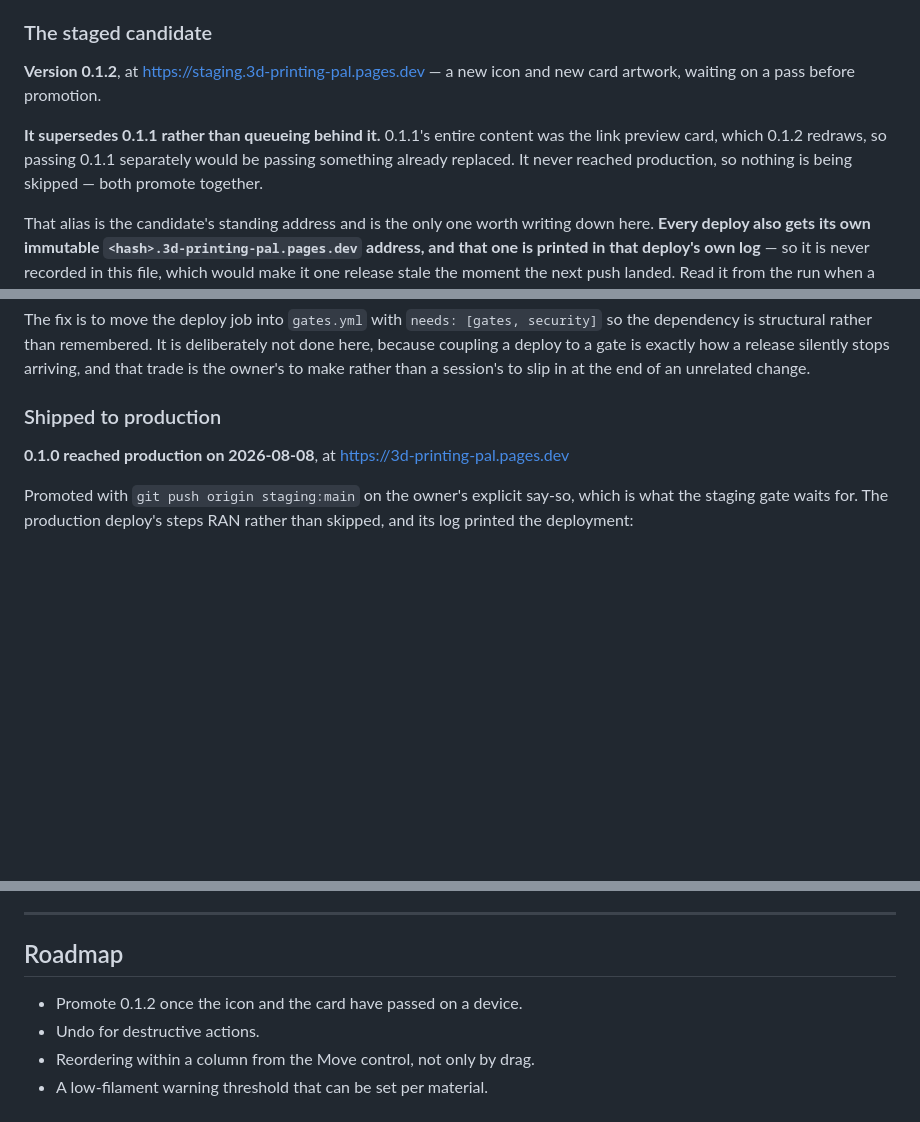
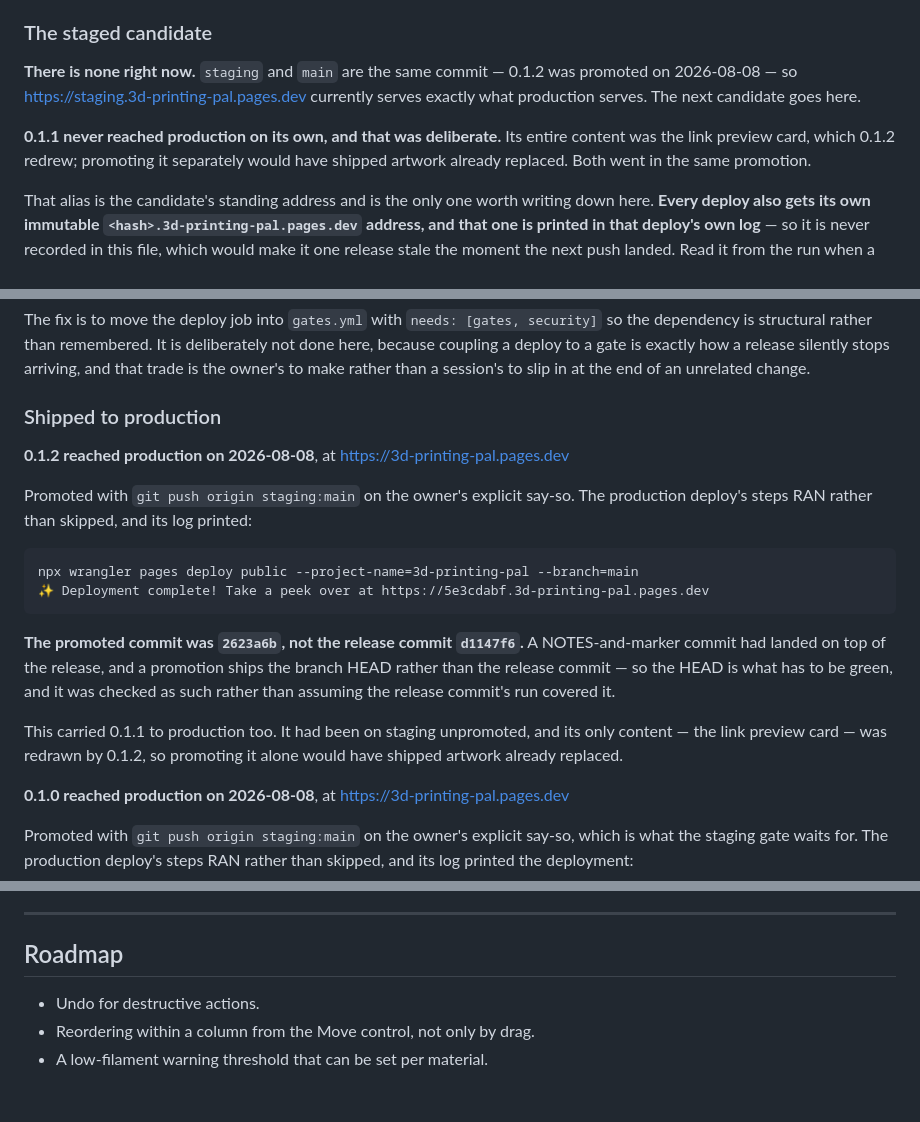
Before and after one commit to njefferson/3d-printing-pal, a Markdown page: NOTES.md, 3 parts joined by grey strips. Drawn GitHub-style; blank space fills up the shorter version.

Commit message:
NOTES: 0.1.2 is in production
Promoted on the owner's say-so. The deploy's steps ran rather than skipped and
the address is quoted from the run's own log, because a workflow exiting 0 is
also what a fully-skipped deploy looks like.

Worth recording rather than rediscovering: the commit promoted was 2623a6b, not
the release commit d1147f6. A NOTES commit had landed on top of the release, and
a promotion ships the branch HEAD — so the HEAD is what has to be green. Checking
the release commit's run and calling that sufficient would have been checking a
different artefact from the one that shipped.

0.1.1 went to production in the same promotion. It had sat on staging unpromoted
and its only content was the link preview card, which 0.1.2 redrew — so promoting
it on its own would have shipped artwork already replaced.

The staged-candidate section now says there is no candidate, because staging and
main are the same commit. Leaving a stale candidate recorded is how the next
session concludes something is waiting when nothing is.

Co-Authored-By: Claude Opus 5 <noreply@anthropic.com>
Claude-Session: https://claude.ai/code/session_01WgBYu3rrmNeNdP5VUtmzXh

```diff
--- a/NOTES.md
+++ b/NOTES.md
@@ -205,13 +205,13 @@ the log and check whether the steps ran or were skipped.
 
 ### The staged candidate
 
-**Version 0.1.2**, at https://staging.3d-printing-pal.pages.dev — a new icon and
-new card artwork, waiting on a pass before promotion.
+**There is none right now.** `staging` and `main` are the same commit — 0.1.2 was
+promoted on 2026-08-08 — so https://staging.3d-printing-pal.pages.dev currently
+serves exactly what production serves. The next candidate goes here.
 
-**It supersedes 0.1.1 rather than queueing behind it.** 0.1.1's entire content was
-the link preview card, which 0.1.2 redraws, so passing 0.1.1 separately would be
-passing something already replaced. It never reached production, so nothing is
-being skipped — both promote together.
+**0.1.1 never reached production on its own, and that was deliberate.** Its entire
+content was the link preview card, which 0.1.2 redrew; promoting it separately
+would have shipped artwork already replaced. Both went in the same promotion.
 
 That alias is the candidate's standing address and is the only one worth writing
 down here. **Every deploy also gets its own immutable `<hash>.3d-printing-pal.pages.dev`
@@ -251,6 +251,24 @@ slip in at the end of an unrelated change.
 
 ### Shipped to production
 
+**0.1.2 reached production on 2026-08-08**, at https://3d-printing-pal.pages.dev
+
+Promoted with `git push origin staging:main` on the owner's explicit say-so. The
+production deploy's steps RAN rather than skipped, and its log printed:
+
+    npx wrangler pages deploy public --project-name=3d-printing-pal --branch=main
+    ✨ Deployment complete! Take a peek over at https://5e3cdabf.3d-printing-pal.pages.dev
+
+**The promoted commit was `2623a6b`, not the release commit `d1147f6`.** A
+NOTES-and-marker commit had landed on top of the release, and a promotion ships
+the branch HEAD rather than the release commit — so the HEAD is what has to be
+green, and it was checked as such rather than assuming the release commit's run
+covered it.
+
+This carried 0.1.1 to production too. It had been on staging unpromoted, and its
+only content — the link preview card — was redrawn by 0.1.2, so promoting it
+alone would have shipped artwork already replaced.
+
 **0.1.0 reached production on 2026-08-08**, at https://3d-printing-pal.pages.dev
 
 Promoted with `git push origin staging:main` on the owner's explicit say-so, which
@@ -269,7 +287,6 @@ the deploy, and only then push anything else to `main`.
 
 ## Roadmap
 
-- Promote 0.1.2 once the icon and the card have passed on a device.
 - Undo for destructive actions.
 - Reordering within a column from the Move control, not only by drag.
 - A low-filament warning threshold that can be set per material.
```
